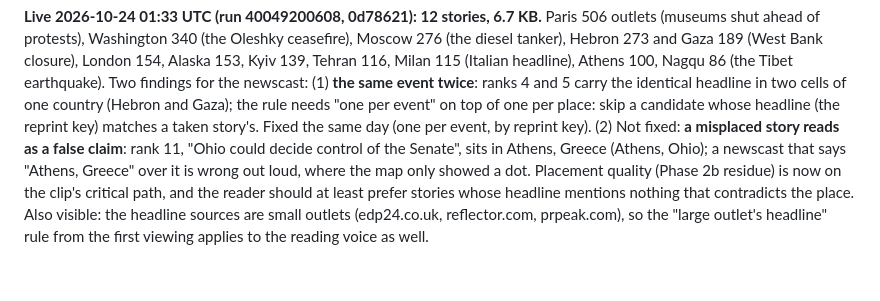
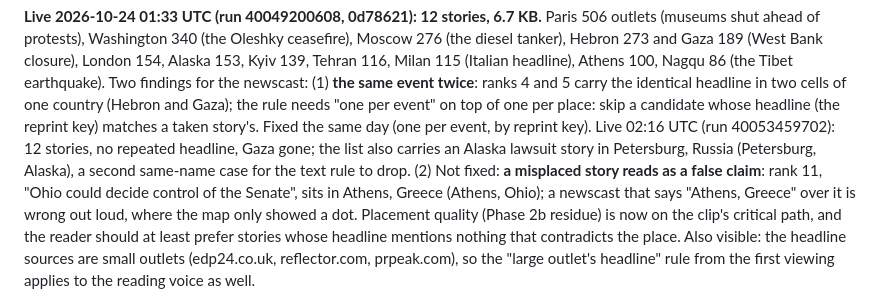
Before and after one commit to currentsbtw/today-on-earth, a Markdown page: docs/PLAN.md, the part around the change. Rendered like a GitHub page; blank space fills up the shorter version.

Commit message:
docs: one-per-event rule verified live
Co-Authored-By: Claude Fable 5.1 <noreply@anthropic.com>

```diff
--- a/docs/PLAN.md
+++ b/docs/PLAN.md
@@ -929,7 +929,7 @@ tanker), Hebron 273 and Gaza 189 (West Bank closure), London 154, Alaska 153, Ky
 the newscast: (1) **the same event twice**: ranks 4 and 5 carry the identical headline in two
 cells of one country (Hebron and Gaza); the rule needs "one per event" on top of one per place:
 skip a candidate whose headline (the reprint key) matches a taken story's. Fixed the same day
-(one per event, by reprint key). (2) Not fixed: **a misplaced story reads as a false claim**:
+(one per event, by reprint key). Live 02:16 UTC (run 40053459702): 12 stories, no repeated headline, Gaza gone; the list also carries an Alaska lawsuit story in Petersburg, Russia (Petersburg, Alaska), a second same-name case for the text rule to drop. (2) Not fixed: **a misplaced story reads as a false claim**:
 rank 11, "Ohio could decide control of the Senate", sits in Athens, Greece (Athens, Ohio); a
 newscast that says "Athens, Greece" over it is wrong out loud, where the map only showed a dot.
 Placement quality (Phase 2b residue) is now on the clip's critical path, and the reader should
```
